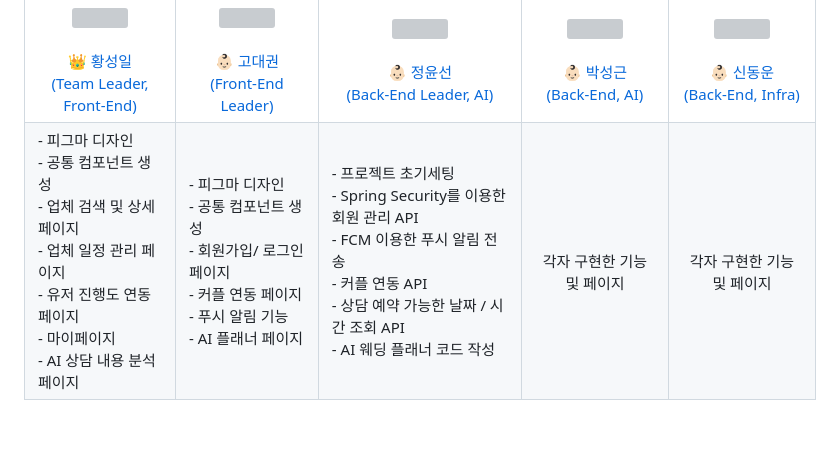
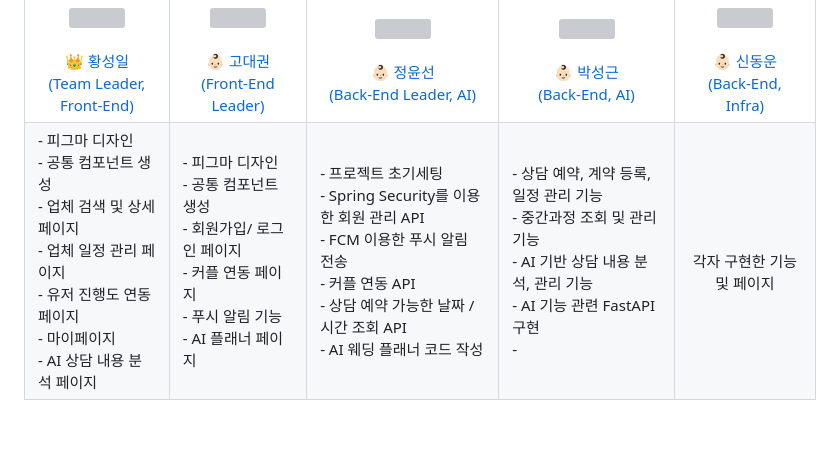
Before and after one commit to dwshin-dev/wevi, a Markdown page: README.md, the part around the change. GitHub-like rendering; grey boxes are pictures that could not be loaded.

```diff
--- a/README.md
+++ b/README.md
@@ -80,7 +80,17 @@
             <br/>
             - AI 웨딩 플래너 코드 작성
          </td>
-         <td align="center"><br/>각자 구현한 기능 및 페이지</td>
+         <td>
+            - 상담 예약, 계약 등록, 일정 관리 기능
+            <br/>
+            - 중간과정 조회 및 관리 기능
+            <br/>
+            - AI 기반 상담 내용 분석, 관리 기능
+            <br/>
+            - AI 기능 관련 FastAPI 구현
+            <br/>
+            -
+         </td>
          <td align="center"><br/>각자 구현한 기능 및 페이지</td>
     </tr>
 </table>
```
